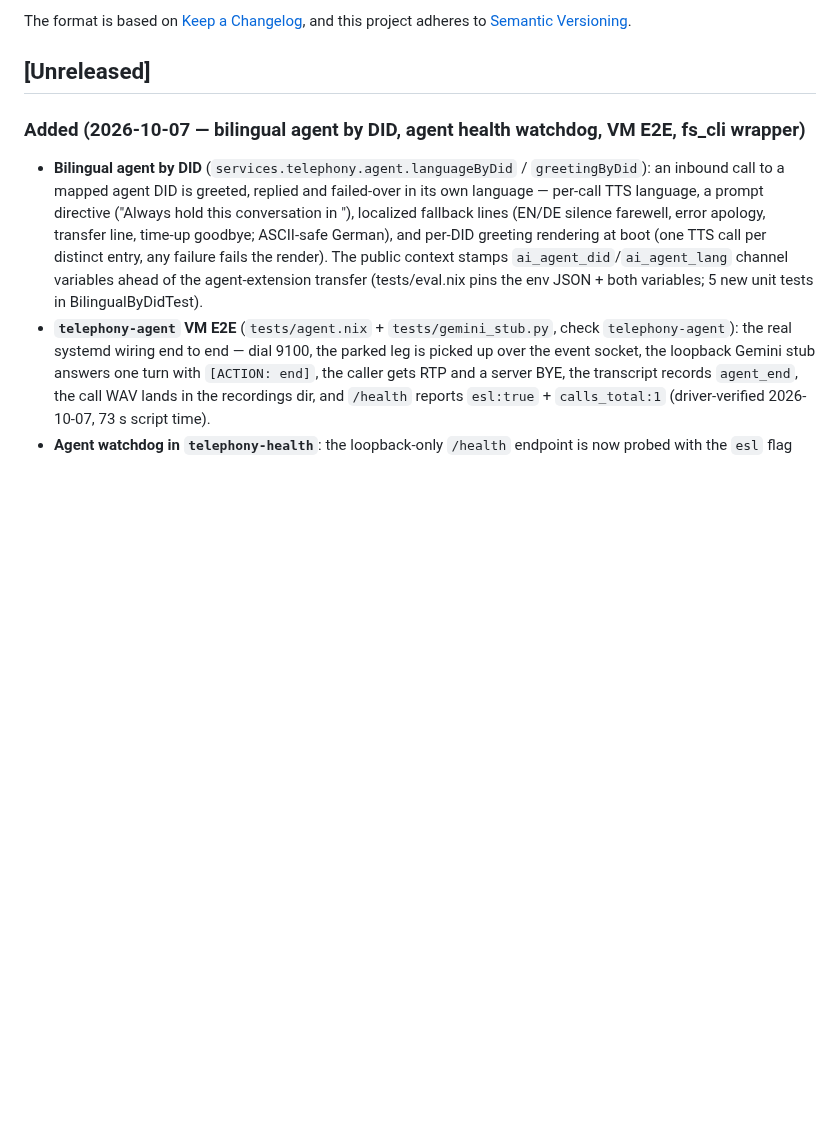
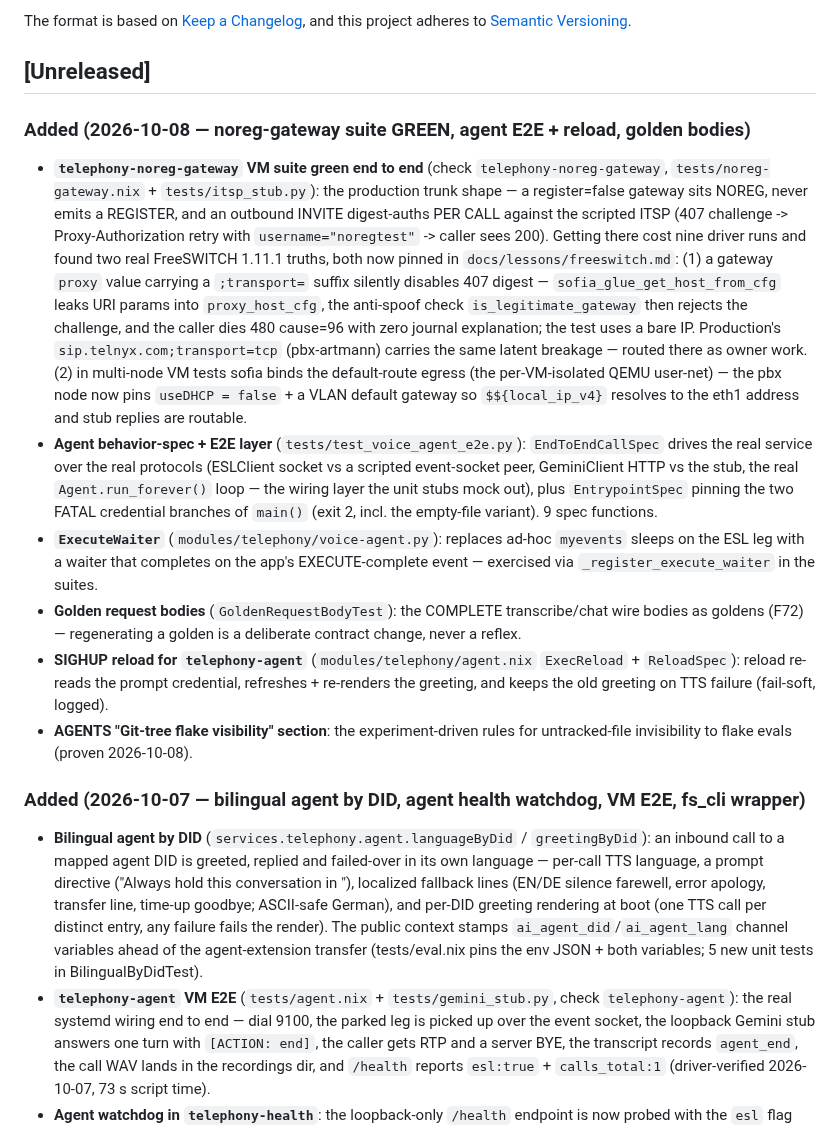
Before and after one commit to LarsArtmann/nix-international-telephony, a Markdown page: CHANGELOG.md, the part around the change. GitHub-like rendering; blank space fills up the shorter version.

Commit message:
chore: auto-commit 2 changed file(s) (heuristic)

```diff
--- a/CHANGELOG.md
+++ b/CHANGELOG.md
@@ -6,6 +6,50 @@ The format is based on [Keep a Changelog](https://keepachangelog.com/),
 and this project adheres to [Semantic Versioning](https://semver.org/).
 
 ## [Unreleased]
+
+### Added (2026-10-08 — noreg-gateway suite GREEN, agent E2E + reload, golden bodies)
+
+- **`telephony-noreg-gateway` VM suite green end to end** (check
+  `telephony-noreg-gateway`, `tests/noreg-gateway.nix` +
+  `tests/itsp_stub.py`): the production trunk shape — a register=false
+  gateway sits NOREG, never emits a REGISTER, and an outbound INVITE
+  digest-auths PER CALL against the scripted ITSP (407 challenge ->
+  Proxy-Authorization retry with `username="noregtest"` -> caller sees
+  200). Getting there cost nine driver runs and found two real
+  FreeSWITCH 1.11.1 truths, both now pinned in
+  `docs/lessons/freeswitch.md`: (1) a gateway `proxy` value carrying a
+  `;transport=` suffix silently disables 407 digest —
+  `sofia_glue_get_host_from_cfg` leaks URI params into
+  `proxy_host_cfg`, the anti-spoof check `is_legitimate_gateway` then
+  rejects the challenge, and the caller dies 480 cause=96 with zero
+  journal explanation; the test uses a bare IP. Production's
+  `sip.telnyx.com;transport=tcp` (pbx-artmann) carries the same latent
+  breakage — routed there as owner work. (2) in multi-node VM tests
+  sofia binds the default-route egress (the per-VM-isolated QEMU
+  user-net) — the pbx node now pins `useDHCP = false` + a VLAN default
+  gateway so `$${local_ip_v4}` resolves to the eth1 address and stub
+  replies are routable.
+- **Agent behavior-spec + E2E layer** (`tests/test_voice_agent_e2e.py`):
+  `EndToEndCallSpec` drives the real service over the real protocols
+  (ESLClient socket vs a scripted event-socket peer, GeminiClient HTTP
+  vs the stub, the real `Agent.run_forever()` loop — the wiring layer
+  the unit stubs mock out), plus `EntrypointSpec` pinning the two FATAL
+  credential branches of `main()` (exit 2, incl. the empty-file
+  variant). 9 spec functions.
+- **`ExecuteWaiter`** (`modules/telephony/voice-agent.py`): replaces
+  ad-hoc `myevents` sleeps on the ESL leg with a waiter that completes
+  on the app's EXECUTE-complete event — exercised via
+  `_register_execute_waiter` in the suites.
+- **Golden request bodies** (`GoldenRequestBodyTest`): the COMPLETE
+  transcribe/chat wire bodies as goldens (F72) — regenerating a golden
+  is a deliberate contract change, never a reflex.
+- **SIGHUP reload for `telephony-agent`**
+  (`modules/telephony/agent.nix` `ExecReload` + `ReloadSpec`): reload
+  re-reads the prompt credential, refreshes + re-renders the greeting,
+  and keeps the old greeting on TTS failure (fail-soft, logged).
+- **AGENTS "Git-tree flake visibility" section**: the
+  experiment-driven rules for untracked-file invisibility to flake
+  evals (proven 2026-10-08).
 
 ### Added (2026-10-07 — bilingual agent by DID, agent health watchdog, VM E2E, fs_cli wrapper)
 
```
Also changed, not shown: docs/lessons/operating.md (+9 -0 lines).
